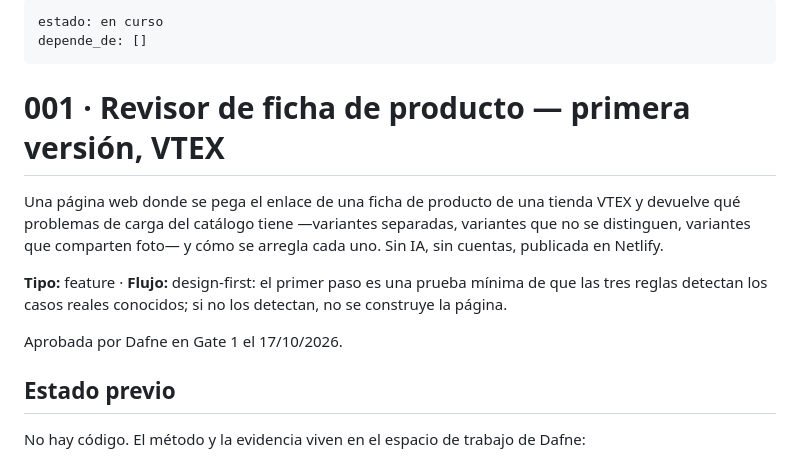
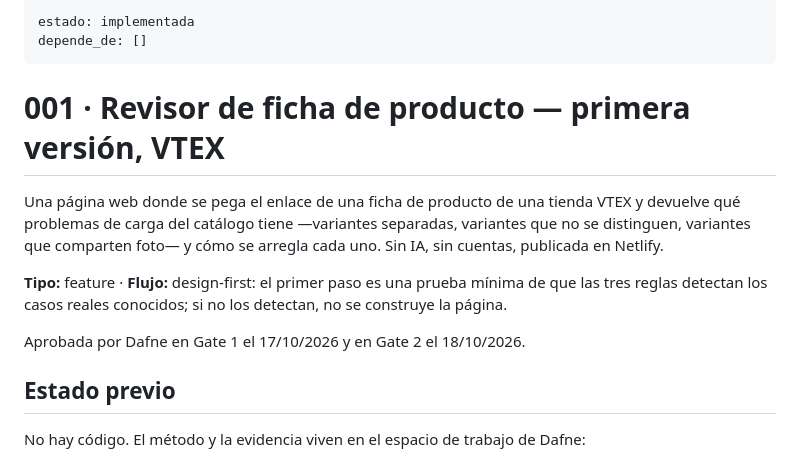
Before and after one commit to Imdaaf/app-ficha, a Markdown page: specs/001-revisor-vtex.md, the part around the change. Rendered like a GitHub page.

```diff
--- a/specs/001-revisor-vtex.md
+++ b/specs/001-revisor-vtex.md
@@ -1,5 +1,5 @@
 ---
-estado: en curso
+estado: implementada
 depende_de: []
 ---
 
@@ -12,7 +12,7 @@ variantes que comparten foto— y cómo se arregla cada uno. Sin IA, sin cuentas
 **Tipo:** feature · **Flujo:** design-first: el primer paso es una prueba mínima de que las tres
 reglas detectan los casos reales conocidos; si no los detectan, no se construye la página.
 
-Aprobada por Dafne en Gate 1 el 17/10/2026.
+Aprobada por Dafne en Gate 1 el 17/10/2026 y en Gate 2 el 18/10/2026.
 
 ## Estado previo
 
```
Also changed, not shown: DECISIONS.md (+5 -1 lines).
